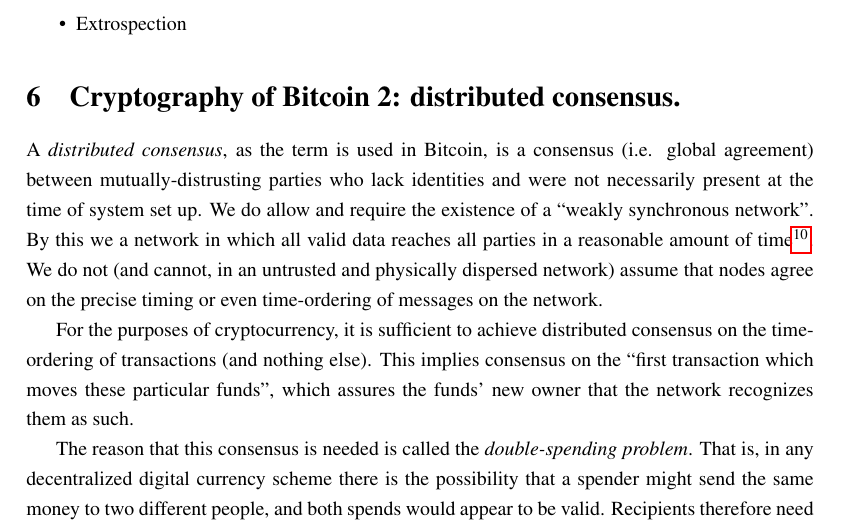
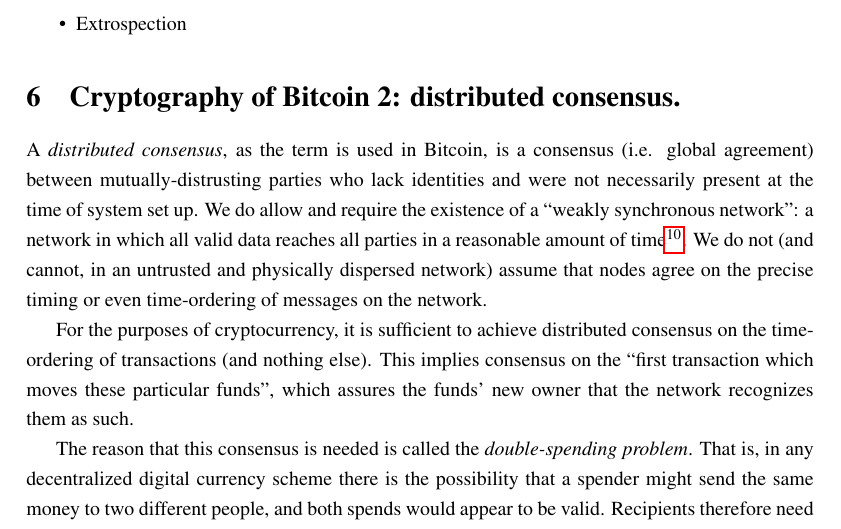
Before and after one commit to apoelstra/alts, a LaTeX document (alts.tex): part of page 8 of 18, cut so that both start at the same text. Compiled offline with pdfLaTeX.

Commit message:
Minor typo

```diff
--- a/alts.tex
+++ b/alts.tex
@@ -468,7 +468,7 @@
 A \emph{distributed consensus}, as the term is used in Bitcoin, is a consensus (i.e.
 global agreement) between mutually-distrusting parties who lack identities and were
 not necessarily present at the time of system set up. We do allow and require the
-existence of a ``weakly synchronous network''. By this we a network in which all
+existence of a ``weakly synchronous network'': a network in which all
 valid data reaches all parties in a reasonable amount of time\footnote{By
 ``reasonable'' we mean that blocks propagate to the entire network before the
 next block comes in, on average; otherwise the network may not converge. For
```
